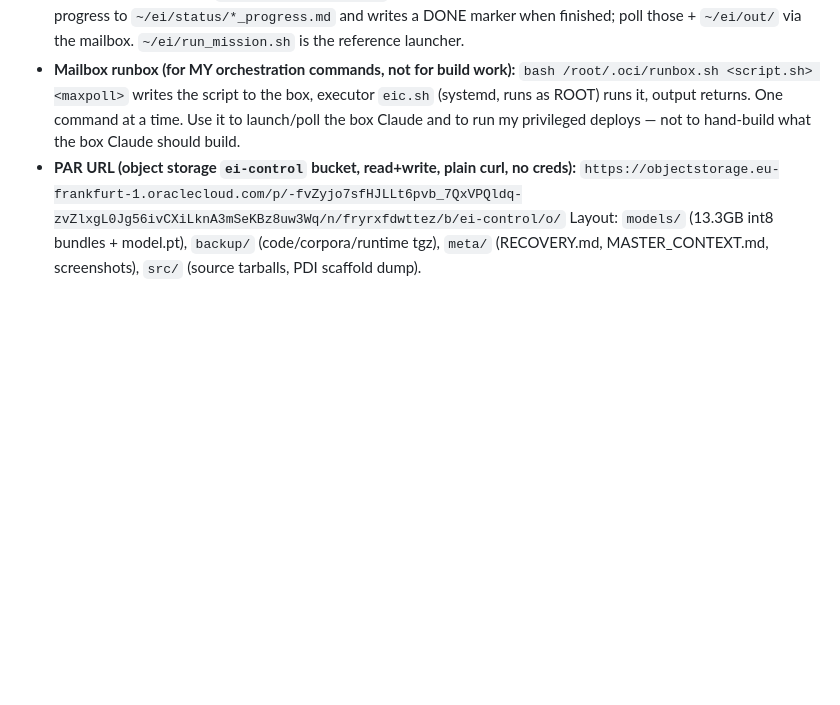
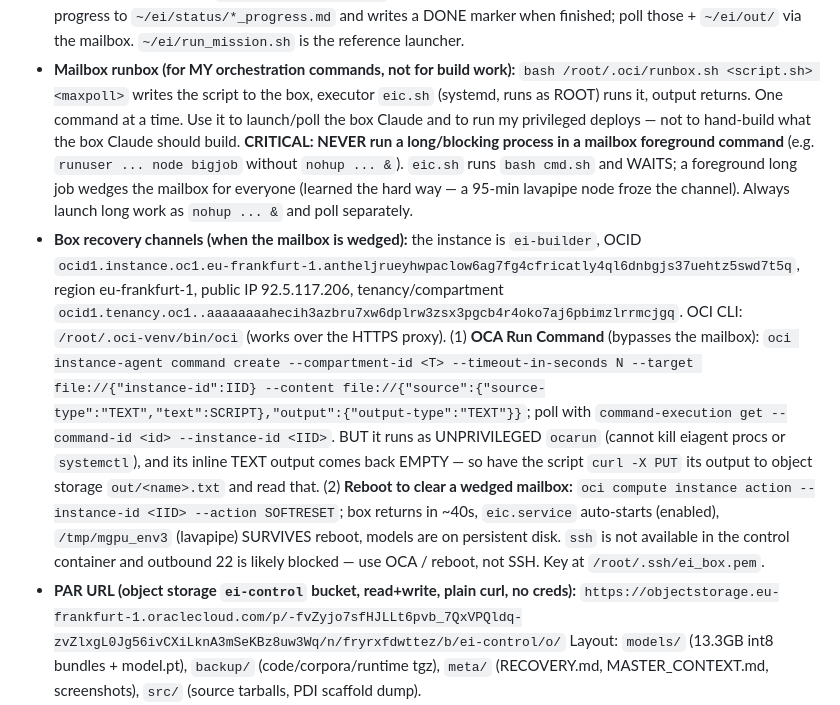
Before and after one commit to nassim-louzaoui/ServiceNow-Solutions, a Markdown page: MASTER_CONTEXT.md, the part around the change. Drawn GitHub-style; blank space fills up the shorter version.

Commit message:
Record box recovery channels (OCA Run Command, OCI reboot) + mailbox pitfall
Document that the OCI box mailbox wedges if a long/blocking process runs in a foreground
command, and how to recover: OCA Run Command (runs as unprivileged ocarun; pipe output to
object storage) and SOFTRESET via the OCI CLI (eic.service auto-starts, lavapipe survives).
Includes the instance OCID, IP, and compartment for reaching the box out-of-band.

Co-Authored-By: Claude Opus 4.8 <noreply@anthropic.com>
Claude-Session: https://claude.ai/code/session_01DXgu3qg2yq6W752QGuZkY1

```diff
--- a/MASTER_CONTEXT.md
+++ b/MASTER_CONTEXT.md
@@ -172,6 +172,24 @@ Each built solution: house style + its own security bridge. Four-model collabora
   <script.sh> <maxpoll>` writes the script to the box, executor `eic.sh` (systemd, runs as ROOT)
   runs it, output returns. One command at a time. Use it to launch/poll the box Claude and to run
   my privileged deploys — not to hand-build what the box Claude should build.
+  **CRITICAL: NEVER run a long/blocking process in a mailbox foreground command** (e.g.
+  `runuser ... node bigjob` without `nohup ... &`). `eic.sh` runs `bash cmd.sh` and WAITS; a
+  foreground long job wedges the mailbox for everyone (learned the hard way — a 95-min lavapipe node
+  froze the channel). Always launch long work as `nohup ... &` and poll separately.
+- **Box recovery channels (when the mailbox is wedged):** the instance is `ei-builder`,
+  OCID `ocid1.instance.oc1.eu-frankfurt-1.antheljrueyhwpaclow6ag7fg4cfricatly4ql6dnbgjs37uehtz5swd7t5q`,
+  region eu-frankfurt-1, public IP 92.5.117.206, tenancy/compartment
+  `ocid1.tenancy.oc1..aaaaaaaahecih3azbru7xw6dplrw3zsx3pgcb4r4oko7aj6pbimzlrrmcjgq`. OCI CLI:
+  `/root/.oci-venv/bin/oci` (works over the HTTPS proxy). (1) **OCA Run Command** (bypasses the
+  mailbox): `oci instance-agent command create --compartment-id <T> --timeout-in-seconds N
+  --target file://{"instance-id":IID} --content file://{"source":{"source-type":"TEXT","text":SCRIPT},"output":{"output-type":"TEXT"}}`;
+  poll with `command-execution get --command-id <id> --instance-id <IID>`. BUT it runs as
+  UNPRIVILEGED `ocarun` (cannot kill eiagent procs or `systemctl`), and its inline TEXT output comes
+  back EMPTY — so have the script `curl -X PUT` its output to object storage `out/<name>.txt` and
+  read that. (2) **Reboot to clear a wedged mailbox:** `oci compute instance action --instance-id
+  <IID> --action SOFTRESET`; box returns in ~40s, `eic.service` auto-starts (enabled), `/tmp/mgpu_env3`
+  (lavapipe) SURVIVES reboot, models are on persistent disk. `ssh` is not available in the control
+  container and outbound 22 is likely blocked — use OCA / reboot, not SSH. Key at `/root/.ssh/ei_box.pem`.
 - **PAR URL (object storage `ei-control` bucket, read+write, plain curl, no creds):**
   `https://objectstorage.eu-frankfurt-1.oraclecloud.com/p/-fvZyjo7sfHJLLt6pvb_7QxVPQldq-zvZlxgL0Jg56ivCXiLknA3mSeKBz8uw3Wq/n/fryrxfdwttez/b/ei-control/o/`
   Layout: `models/` (13.3GB int8 bundles + model.pt), `backup/` (code/corpora/runtime tgz),
```
